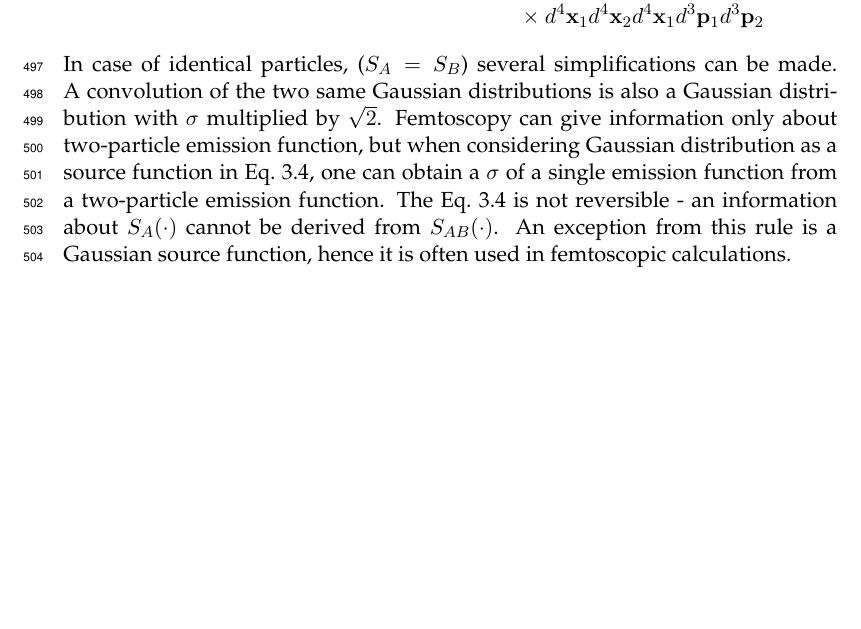
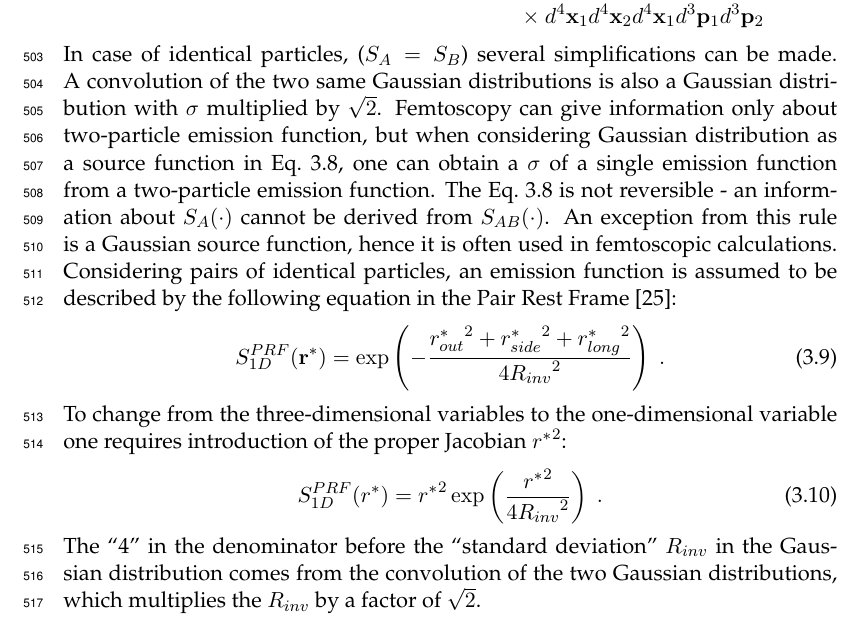
Before and after one commit to carbolymer/msc-text, a LaTeX thesis (main.tex, which reads chapters/interferometry.tex): part of page 29 of 35 before the commit and part of page 29 of 36 after it, cut so that both start at the same text, the shorter picture padded with empty space. Compiled offline with pdfLaTeX.

Commit message:
source function II and PRF to LCMS transition

```diff
--- a/chapters/interferometry.tex
+++ b/chapters/interferometry.tex
@@ -109,11 +121,16 @@
       Femtoscopy can give information only about two-particle emission function, but when considering Gaussian distribution as a source function in Eq.~\ref{eq:source-two-conv}, one can obtain a $\sigma$ of a single emission function from a two-particle emission function.
       The Eq.~\ref{eq:source-two-conv} is not reversible - an information about $S_A(\cdot)$ cannot be derived from $S_{AB}(\cdot)$.
       An exception from this rule is a Gaussian source function, hence it is often used in femtoscopic calculations.
-      % - intro cd wzor gauss 3d z Rinv (A3 NonidFemto) @ PRF
-      % - jakobian
-      % - equal time approx - DOPISAC DO FUNKCJI FALOWEJ Z APPENDIX A NONIDFEMTO
-      % - dopisac do konwencji equal time approx!!!
-      % - wzor 1d z Rinv @ PRF
+      Considering pairs of identical particles, an emission function is assumed to be described by the following equation in the Pair Rest Frame~\cite{nonidfemto}:
+      \begin{equation}
+        S^{PRF}_{1D} (\vect{r}^{*}) = \exp \left( - \frac{ {r_{out}^*}^{2} + {r_{side}^*}^{2} + {r_{long}^*}^{2}}{4 {R_{inv}}^2} \right)~.
+      \end{equation}
+      To change from the three-dimensional variables to the one-dimensional variable one requires introduction of the proper Jacobian~${r^*}^2$:
+      \begin{equation}
+        S^{PRF}_{1D} (r^{*}) = {r^*}^{2} \exp \left( \frac{{r^*}^{2}}{4 {R_{inv}}^2} \right)~.
+      \end{equation}
+      The ``4'' in the denominator before the ``standard deviation'' $R_{inv}$ in the Gaussian distribution comes from the convolution of the two Gaussian distributions, which multiplies the $R_{inv}$ by a factor of $\sqrt{2}$.
+
       % - " More sophisticated emission function from RHIC/SPS..."
       % - wzor 3D @ LCMS - equal time approx
       % - wzor 1D @ PRF
```
Also changed, not shown: chapters/interferometry.tex (12 more changed lines), 1 other file.
